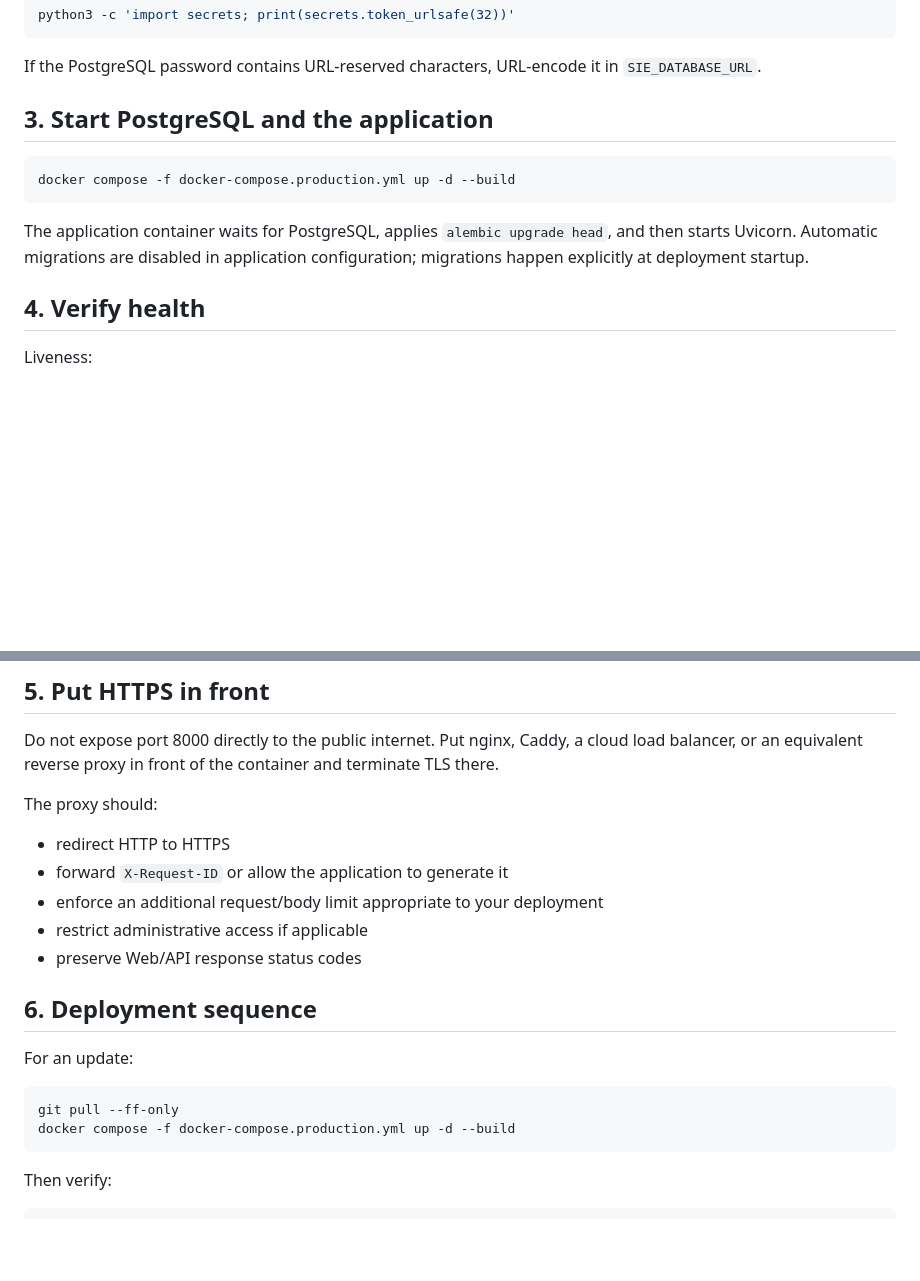
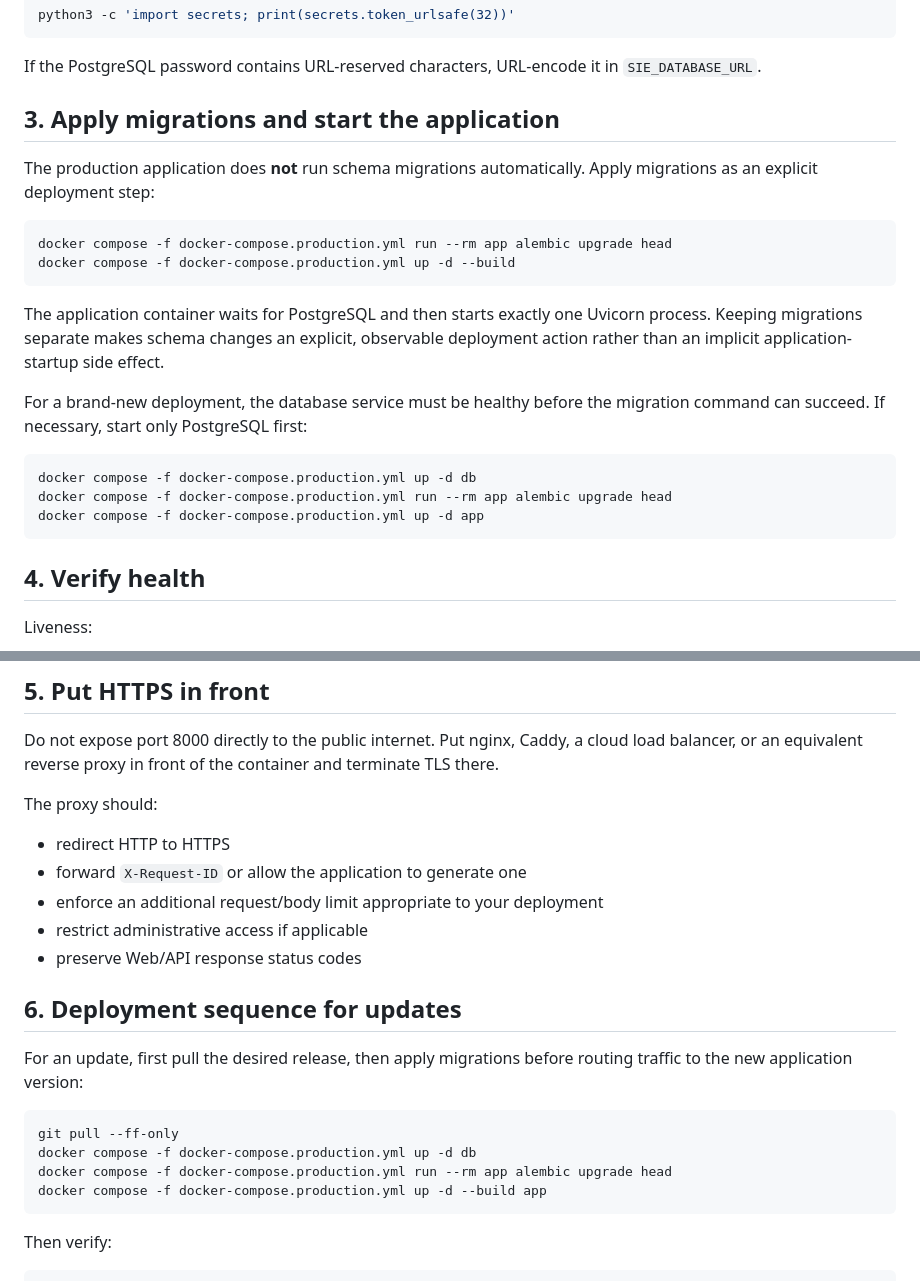
Before and after one commit to subircodz/seo-engine, a Markdown page: docs/PRODUCTION.md, 2 parts joined by grey strips. Rendered like a GitHub page; blank space fills up the shorter version.

Commit message:
docs: align production deployment with explicit migrations

````diff
--- a/docs/PRODUCTION.md
+++ b/docs/PRODUCTION.md
@@ -29,13 +29,24 @@ python3 -c 'import secrets; print(secrets.token_urlsafe(32))'
 
 If the PostgreSQL password contains URL-reserved characters, URL-encode it in `SIE_DATABASE_URL`.
 
-## 3. Start PostgreSQL and the application
+## 3. Apply migrations and start the application
+
+The production application does **not** run schema migrations automatically. Apply migrations as an explicit deployment step:
 
 ```bash
+docker compose -f docker-compose.production.yml run --rm app alembic upgrade head
 docker compose -f docker-compose.production.yml up -d --build
 ```
 
-The application container waits for PostgreSQL, applies `alembic upgrade head`, and then starts Uvicorn. Automatic migrations are disabled in application configuration; migrations happen explicitly at deployment startup.
+The application container waits for PostgreSQL and then starts exactly one Uvicorn process. Keeping migrations separate makes schema changes an explicit, observable deployment action rather than an implicit application-startup side effect.
+
+For a brand-new deployment, the database service must be healthy before the migration command can succeed. If necessary, start only PostgreSQL first:
+
+```bash
+docker compose -f docker-compose.production.yml up -d db
+docker compose -f docker-compose.production.yml run --rm app alembic upgrade head
+docker compose -f docker-compose.production.yml up -d app
+```
 
 ## 4. Verify health
 
@@ -66,18 +77,20 @@ Do not expose port 8000 directly to the public internet. Put nginx, Caddy, a clo
 The proxy should:
 
 - redirect HTTP to HTTPS
-- forward `X-Request-ID` or allow the application to generate it
+- forward `X-Request-ID` or allow the application to generate one
 - enforce an additional request/body limit appropriate to your deployment
 - restrict administrative access if applicable
 - preserve Web/API response status codes
 
-## 6. Deployment sequence
+## 6. Deployment sequence for updates
 
-For an update:
+For an update, first pull the desired release, then apply migrations before routing traffic to the new application version:
 
 ```bash
 git pull --ff-only
-docker compose -f docker-compose.production.yml up -d --build
+docker compose -f docker-compose.production.yml up -d db
+docker compose -f docker-compose.production.yml run --rm app alembic upgrade head
+docker compose -f docker-compose.production.yml up -d --build app
 ```
 
 Then verify:
````
